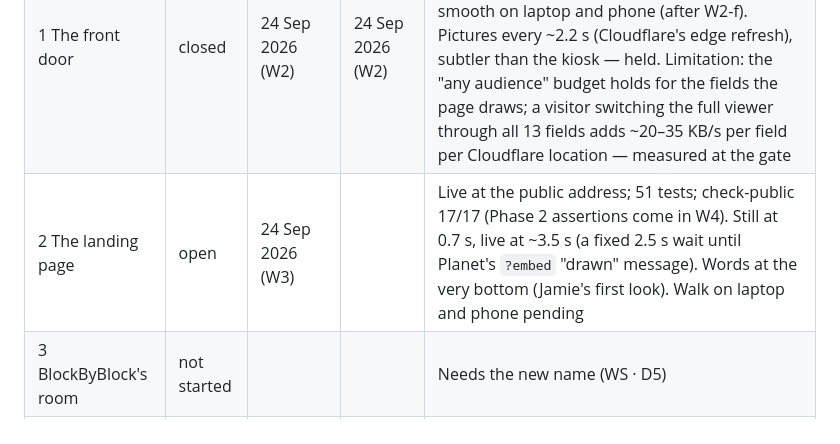
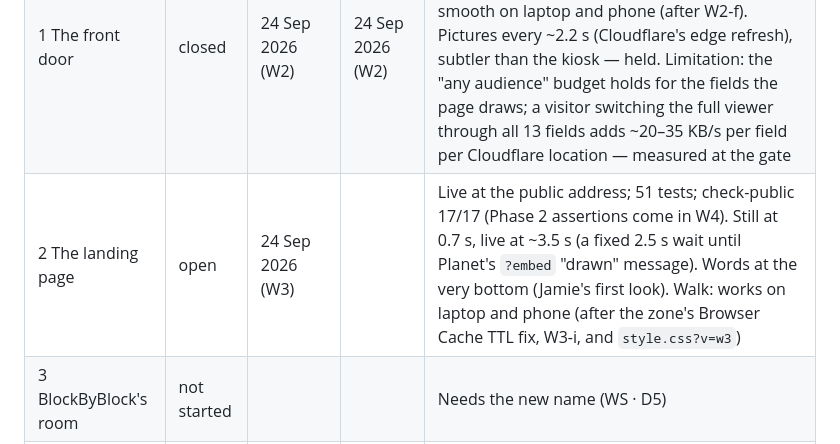
Before and after one commit to JGarcks/anjaneyaworkshop, a Markdown page: docs/process/Workshop-Coverage-Plan.md, the part around the change. Drawn GitHub-style.

Commit message:
W3 — the walk: the landing page works on the laptop and the phone
Co-Authored-By: Claude Opus 5.5 <noreply@anthropic.com>

```diff
--- a/docs/process/Workshop-Coverage-Plan.md
+++ b/docs/process/Workshop-Coverage-Plan.md
@@ -121,7 +121,7 @@ Live in `Workshop-Active-Work.md` (ride-alongside items and held-for-triggers)
 |---|---|---|---|---|
 | 0 Ground | closed | 24 Sep 2026 (W1) | 24 Sep 2026 (W1) | check-public 6/6; npm test 1/1 locally and in the Pages build; walk passed on laptop and phone (cellular). Limitation: no phone screenshot on file (headless Edge crops below ~500 px) |
 | 1 The front door | closed | 24 Sep 2026 (W2) | 24 Sep 2026 (W2) | Public since ~17:30 BST; check-public 17/17; gate: 28.9 KB/s up, 0.48 engine fetches/address/s with three browsers; walk smooth on laptop and phone (after W2-f). Pictures every ~2.2 s (Cloudflare's edge refresh), subtler than the kiosk — held. Limitation: the "any audience" budget holds for the fields the page draws; a visitor switching the full viewer through all 13 fields adds ~20–35 KB/s per field per Cloudflare location — measured at the gate |
-| 2 The landing page | open | 24 Sep 2026 (W3) | | Live at the public address; 51 tests; check-public 17/17 (Phase 2 assertions come in W4). Still at 0.7 s, live at ~3.5 s (a fixed 2.5 s wait until Planet's `?embed` "drawn" message). Words at the very bottom (Jamie's first look). Walk on laptop and phone pending |
+| 2 The landing page | open | 24 Sep 2026 (W3) | | Live at the public address; 51 tests; check-public 17/17 (Phase 2 assertions come in W4). Still at 0.7 s, live at ~3.5 s (a fixed 2.5 s wait until Planet's `?embed` "drawn" message). Words at the very bottom (Jamie's first look). Walk: works on laptop and phone (after the zone's Browser Cache TTL fix, W3-i, and `style.css?v=w3`) |
 | 3 BlockByBlock's room | not started | | | Needs the new name (WS · D5) |
 | 4 The rented server | not started | | | optional; WS · D7 |
 | 5 The work apps | not started | | | Needs Jamie's strip list per app |
```
Also changed, not shown: docs/process/Workshop-Active-Work.md (+1 -1 lines), 1 other file.
